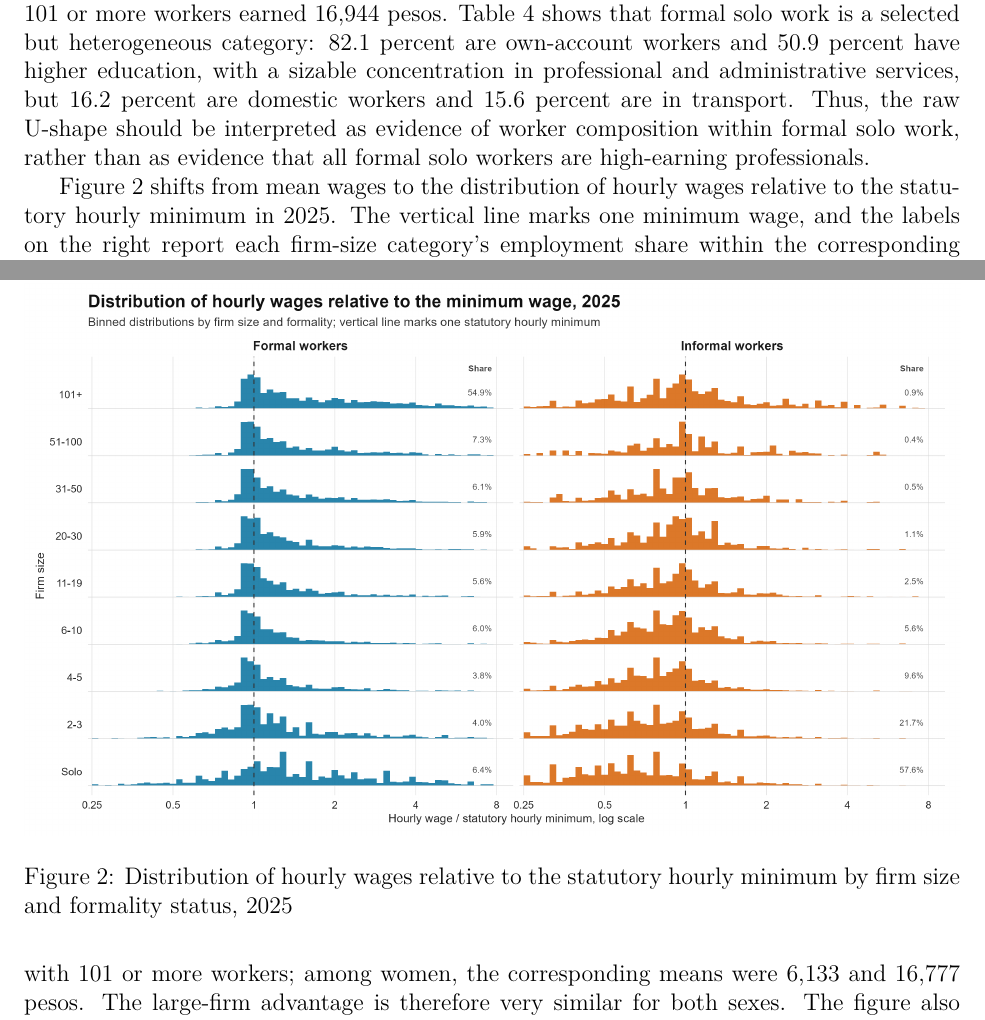
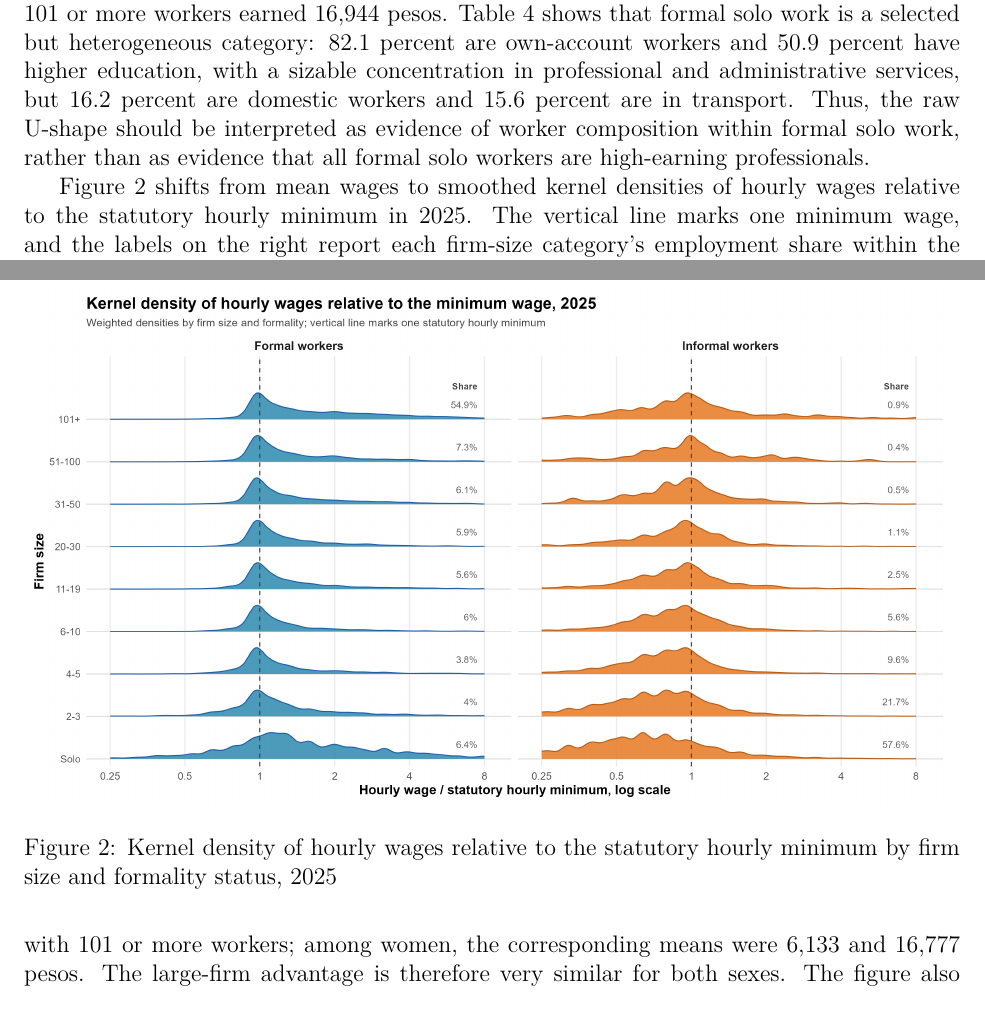
Before and after one commit to oliverpardo1979/Again-Firm-Size-Paper, a LaTeX paper (manuscript_no_author_details.tex, which reads Paper/sections/descriptive_statistics.tex): two parts of pages 6 and 8 of 38 before the commit and two parts of pages 6 and 8 of 37 after it, joined at a grey line, cut so that both start at the same text. Compiled offline with pdfLaTeX.

Commit message:
Use kernel density for minimum wage distribution

```diff
--- a/Paper/sections/descriptive_statistics.tex
+++ b/Paper/sections/descriptive_statistics.tex
@@ -50,12 +50,12 @@ Figure~\ref{fig:income-formality-comparison} looks at the firm-size wage premium
 
 \input{Paper/sections/descriptive_formal_worker_profile_2025_table}
 
-Figure~\ref{fig:minwage-distribution-formality-size} shifts from mean wages to the distribution of hourly wages relative to the statutory hourly minimum in 2025. The vertical line marks one minimum wage, and the labels on the right report each firm-size category's employment share within the corresponding formality group. Among formal workers, the categories from 4--5 to 51--100 workers are visibly concentrated around one minimum wage. Appendix Table~\ref{tab:minimum-wage-bunching-2025} quantifies this pattern: between 36.9 and 42.7 percent of formal workers in these categories earn between 0.9 and 1.1 hourly minimum wages. Formal solo workers and formal workers in 101+ firms have wider upper tails, with 75th percentiles of 2.37 and 2.59 hourly minimum wages, respectively. Among informal workers, the distribution is shifted downward: 73.5 percent of solo workers and 65.9 percent of workers in firms with 2--3 workers earn less than 0.9 hourly minimum wages. This evidence helps interpret the flatter formal-sector profile: the minimum wage appears as a visible compression benchmark in formal wage setting, while informal employment contains much more mass below that benchmark.
+Figure~\ref{fig:minwage-distribution-formality-size} shifts from mean wages to smoothed kernel densities of hourly wages relative to the statutory hourly minimum in 2025. The vertical line marks one minimum wage, and the labels on the right report each firm-size category's employment share within the corresponding formality group. Among formal workers, the categories from 4--5 to 51--100 workers are visibly concentrated around one minimum wage. Appendix Table~\ref{tab:minimum-wage-bunching-2025} quantifies this pattern: between 36.9 and 42.7 percent of formal workers in these categories earn between 0.9 and 1.1 hourly minimum wages. Formal solo workers and formal workers in 101+ firms have wider upper tails, with 75th percentiles of 2.37 and 2.59 hourly minimum wages, respectively. Among informal workers, the distribution is shifted downward: 73.5 percent of solo workers and 65.9 percent of workers in firms with 2--3 workers earn less than 0.9 hourly minimum wages. This evidence helps interpret the flatter formal-sector profile: the minimum wage appears as a visible compression benchmark in formal wage setting, while informal employment contains much more mass below that benchmark.
 
 \begin{figure}[!htbp]
   \centering
   \includegraphics[width=\textwidth]{fig77_\figurelang.png}
-  \caption{Distribution of hourly wages relative to the statutory hourly minimum by firm size and formality status, 2025}
+  \caption{Kernel density of hourly wages relative to the statutory hourly minimum by firm size and formality status, 2025}
   \label{fig:minwage-distribution-formality-size}
 \end{figure}
 
```
Also changed, not shown: Paper/figures/fig77_en.png, Paper/figures/fig77_es.png.
